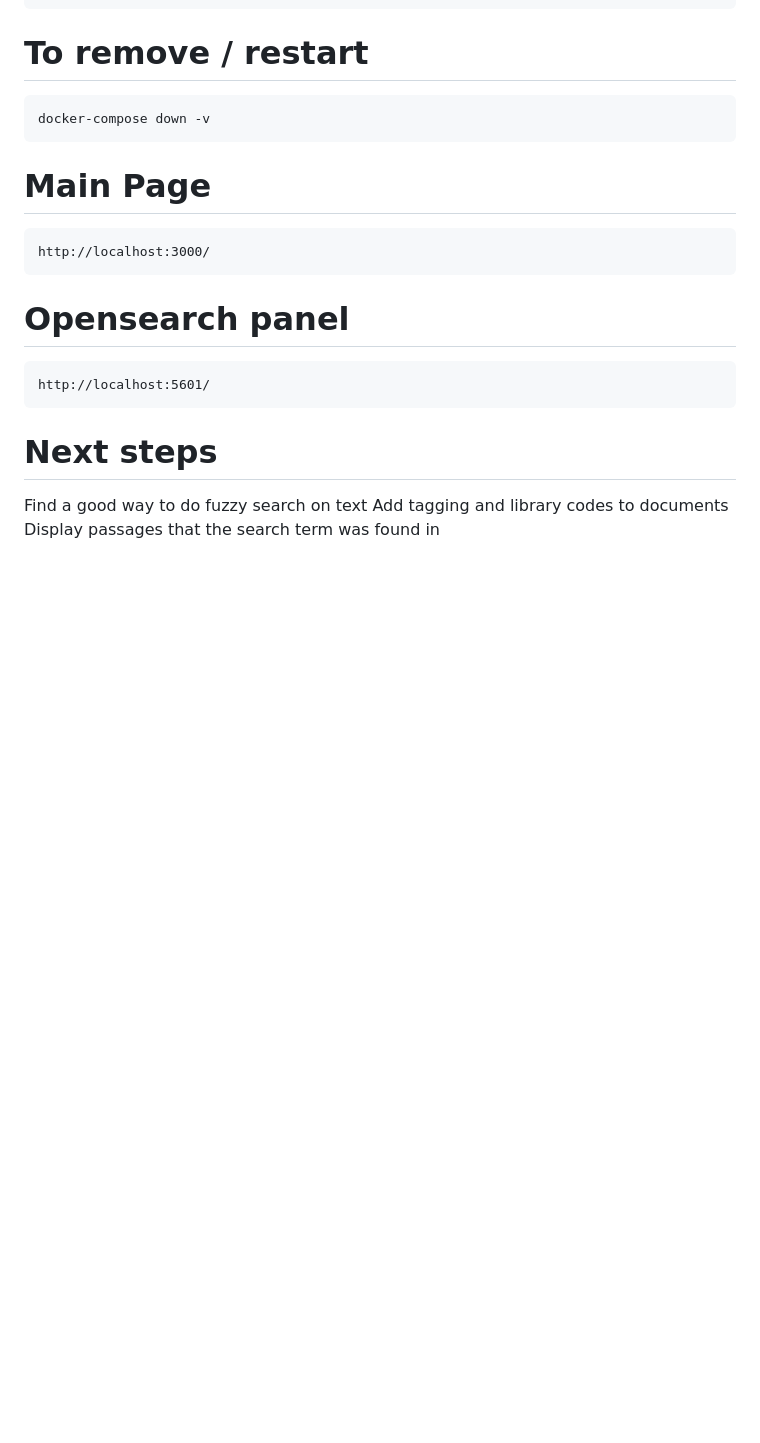
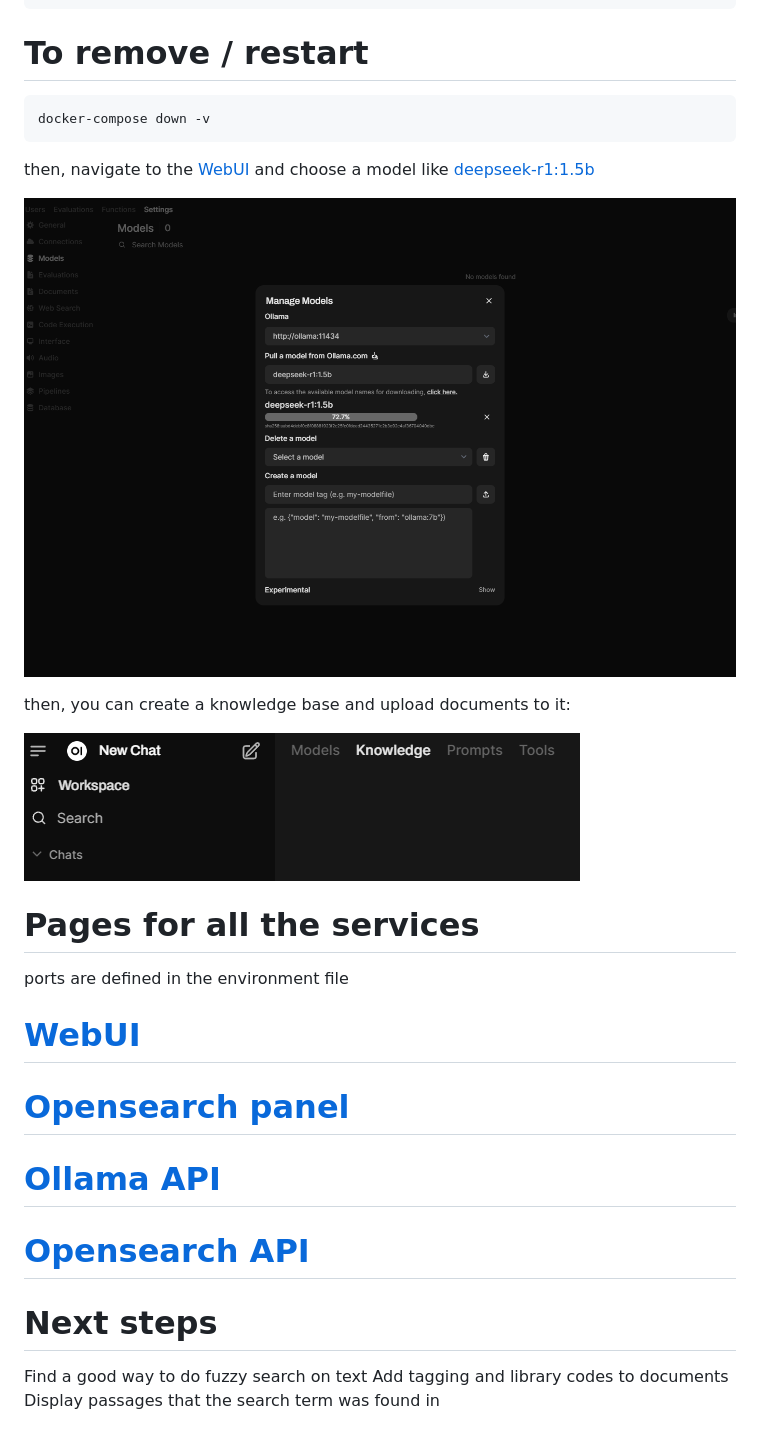
Before and after one commit to captn-hook/SimpleSearch, a Markdown page: readme.md, the part around the change. Rendered like a GitHub page; pictures changed too: image.png (added), image2.png (added); blank space fills up the shorter version.

```diff
--- a/readme.md
+++ b/readme.md
@@ -6,13 +6,25 @@
 
     docker-compose down -v
 
-# Main Page
+then, navigate to the [WebUI](http://localhost:3000/) and choose a model like [deepseek-r1:1.5b](https://ollama.com/library/deepseek-r1)
 
-    http://localhost:3000/
+![img](./image.png)
 
-# Opensearch panel
+then, you can create a knowledge base and upload documents to it:
 
-    http://localhost:5601/
+![img](./image2.png)
+
+# Pages for all the services
+
+ports are defined in the environment file
+
+# [WebUI](http://localhost:3000/)
+
+# [Opensearch panel](http://localhost:5601/)
+
+# [Ollama API](http://localhost:11434/)
+
+# [Opensearch API](http://localhost:9200/)
 
 # Next steps
 
```
Also changed, not shown: 2 other files.
